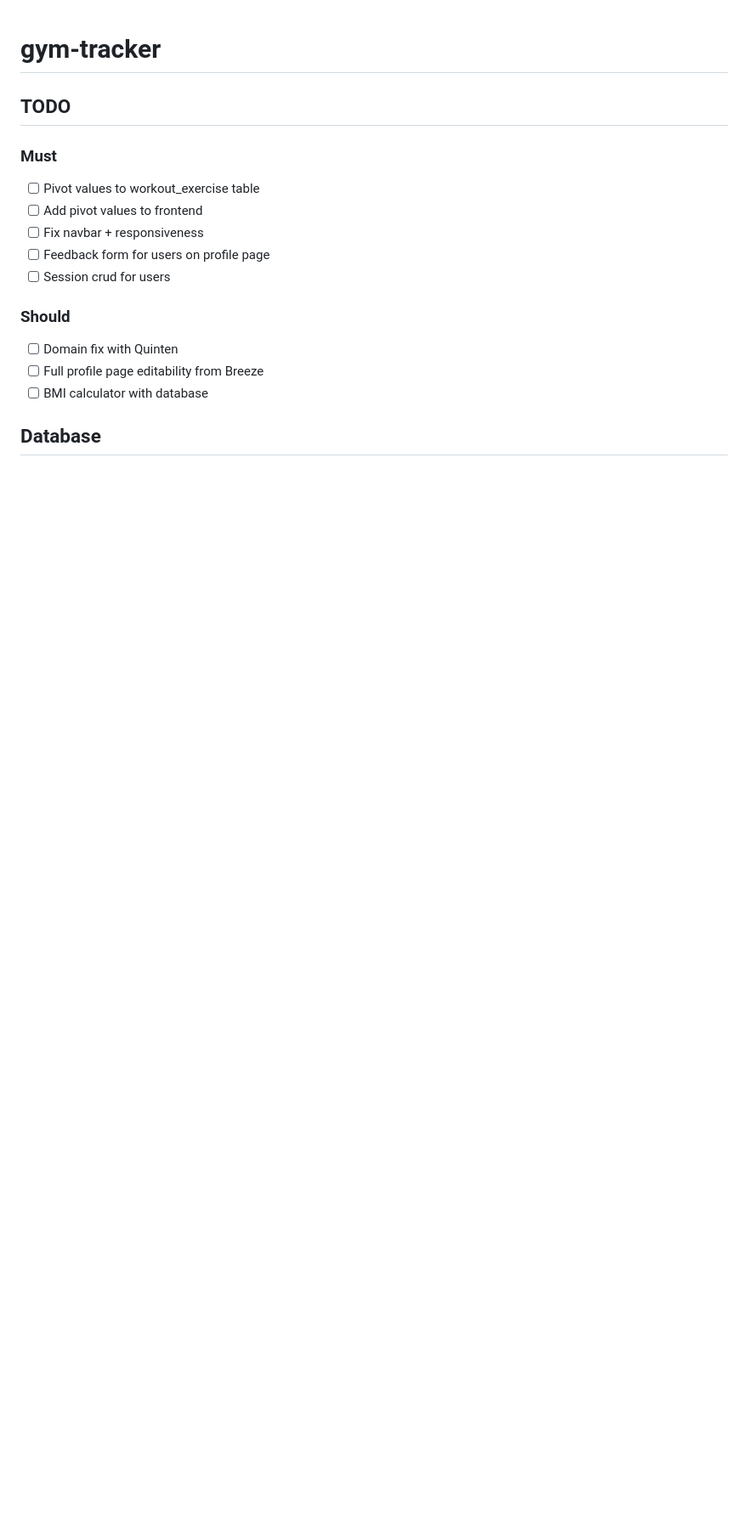
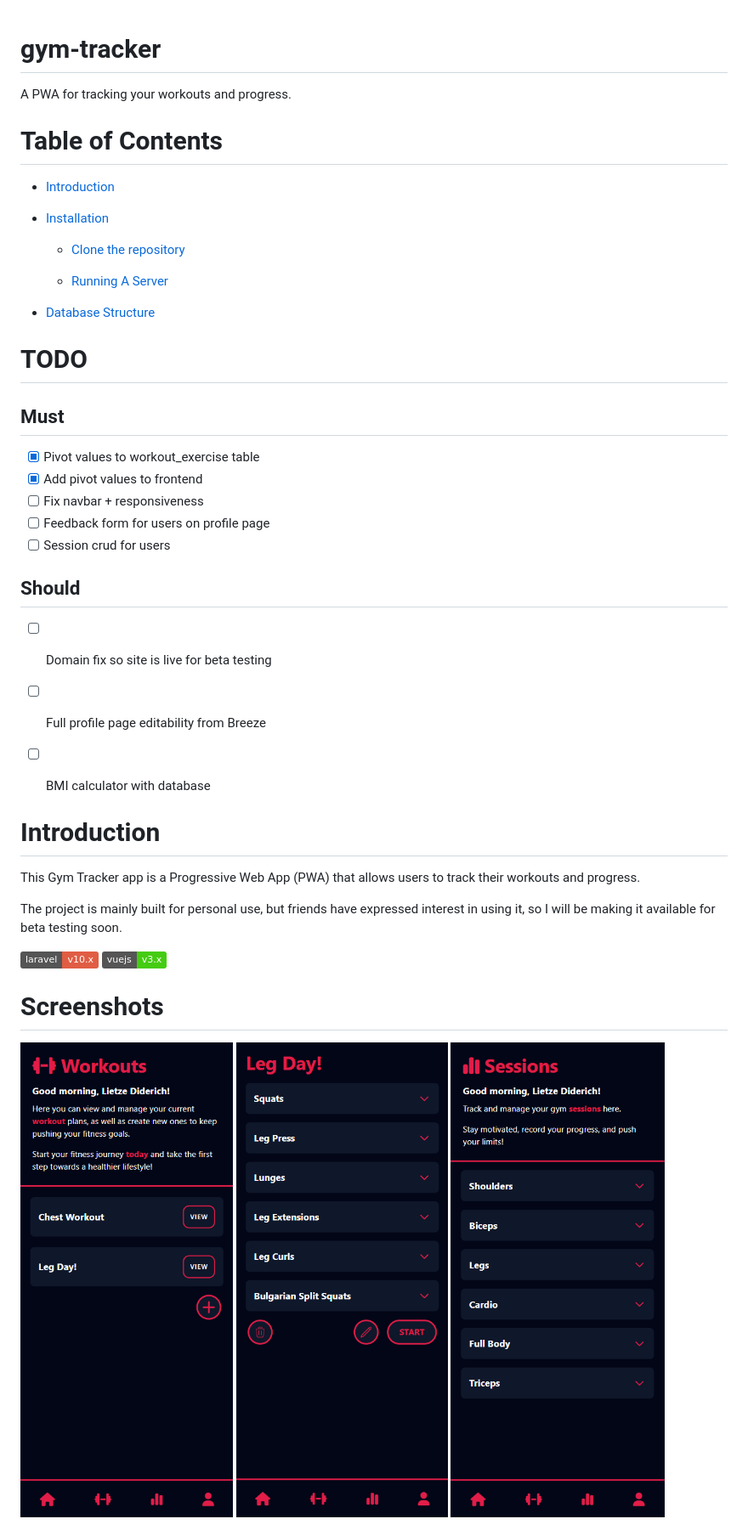
Before and after one commit to ldideric/gym-tracker, a Markdown page: README.md, the part around one of its changes. Shown at 85% size. GitHub-like rendering; pictures changed too: images/sessions_home.png (added), images/workout_show.png (added), images/workouts_home.png (added); badges without logos; blank space fills up the shorter version.

Commit message:
updated readme, started session crud system, small changes workouts

```diff
--- a/README.md
+++ b/README.md
@@ -1,15 +1,46 @@
 # gym-tracker
 
-## TODO
-### Must
-- [ ] Pivot values to workout_exercise table
-- [ ] Add pivot values to frontend
+A PWA for tracking your workouts and progress.
+
+# Table of Contents
+
+- [Introduction](#introduction)
+
+- [Installation](#installation)
+
+  - [Clone the repository](#clone-the-repository)
+
+  - [Running A Server](#running-a-server)
+
+- [Database Structure](#database-structure)
+
+
+# TODO
+## Must
+- [X] Pivot values to workout_exercise table
+- [X] Add pivot values to frontend
 - [ ] Fix navbar + responsiveness
 - [ ] Feedback form for users on profile page
 - [ ] Session crud for users
-### Should
-- [ ] Domain fix with Quinten
+## Should
+- [ ] Domain fix so site is live for beta testing
 - [ ] Full profile page editability from Breeze
 - [ ] BMI calculator with database
 
-## Database
+
+# Introduction
+
+This Gym Tracker app is a Progressive Web App (PWA) that allows users to track their workouts and progress.
+
+The project is mainly built for personal use, but friends have expressed interest in using it, so I will be making it available for beta testing soon.
+
+[![Latest Version on Packagist](https://img.shields.io/badge/laravel-v10.x-red)](https://www.laravel.com)
+[![Latest Version on Packagist](https://img.shields.io/badge/vuejs-v3.x-brightgreen)](https://www.vuejs.org)
+
+
+# Screenshots
+
+![Screenshot 1](./images/workouts_home.png)
+![Screenshot 3](./images/workout_show.png)
+![Screenshot 2](./images/sessions_home.png)
+
```
Also changed, not shown: other parts of README.md (+56 -0 lines), 14 other files.
